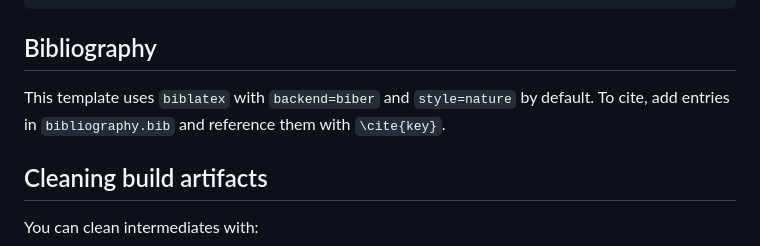
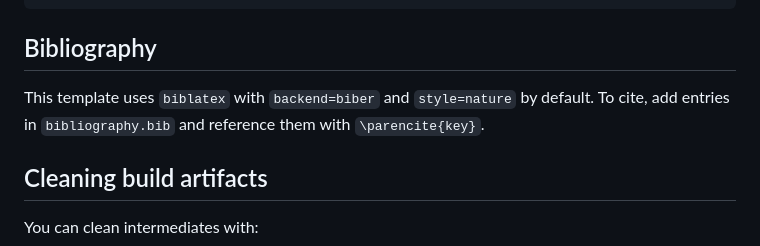
Before and after one commit to Rayjine/epfl-lse-master-thesis-template, a Markdown page: README.md, the part around the change. GitHub-like rendering.

````diff
--- a/README.md
+++ b/README.md
@@ -126,7 +126,7 @@ epfl-lse-master-thesis-template/
 ```
 
 ## Bibliography
-This template uses `biblatex` with `backend=biber` and `style=nature` by default. To cite, add entries in `bibliography.bib` and reference them with `\cite{key}`.
+This template uses `biblatex` with `backend=biber` and `style=nature` by default. To cite, add entries in `bibliography.bib` and reference them with `\parencite{key}`.
 
 ## Cleaning build artifacts
 You can clean intermediates with:
````
